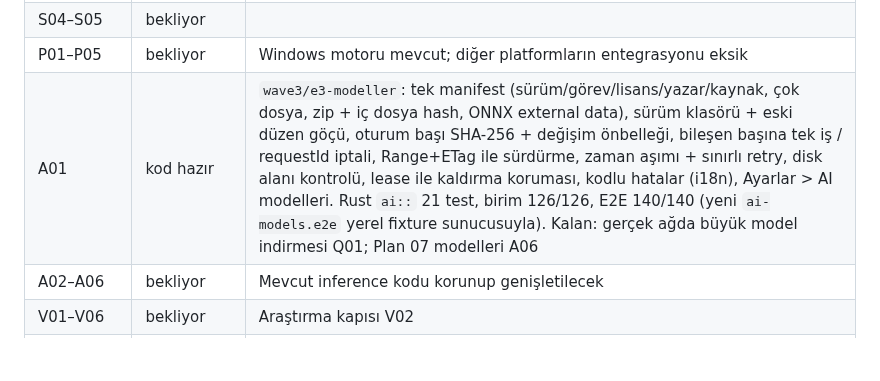
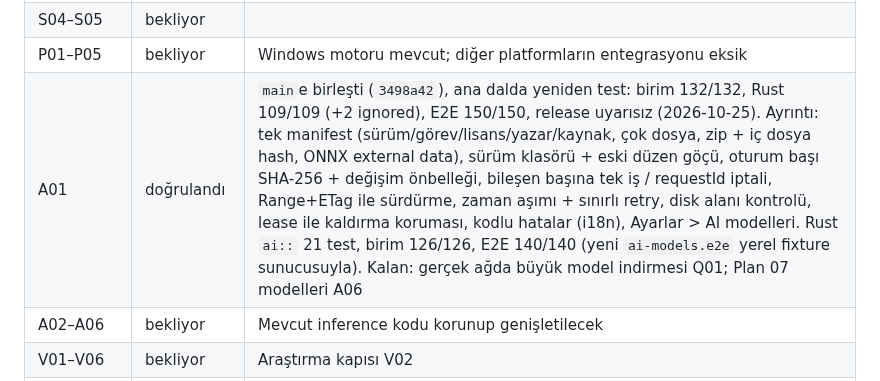
Before and after one commit to turkuazcode/hs-studio, a Markdown page: docs/plans/08-uygulama-sirasi-ve-durum.md, the part around the change. GitHub-like rendering; blank space fills up the shorter version.

Commit message:
Plan 08: A01 verified on main after merge
Co-Authored-By: Claude Opus 5.5 <noreply@anthropic.com>

```diff
--- a/docs/plans/08-uygulama-sirasi-ve-durum.md
+++ b/docs/plans/08-uygulama-sirasi-ve-durum.md
@@ -85,7 +85,7 @@ Takvim bu belgede taahhüt edilmez. S01 sonrası Claude her kart için S (tek od
 | S03 | doğrulandı | [docs/status/test-baseline.md](../status/test-baseline.md); AVIF `0x88982F8B` = codec kurulu ama başlatılamadı → `[codec-failed]` + gerçek çözme yoklaması |
 | S04–S05 | bekliyor | |
 | P01–P05 | bekliyor | Windows motoru mevcut; diğer platformların entegrasyonu eksik |
-| A01 | kod hazır | `wave3/e3-modeller`: tek manifest (sürüm/görev/lisans/yazar/kaynak, çok dosya, zip + iç dosya hash, ONNX external data), sürüm klasörü + eski düzen göçü, oturum başı SHA-256 + değişim önbelleği, bileşen başına tek iş / requestId iptali, Range+ETag ile sürdürme, zaman aşımı + sınırlı retry, disk alanı kontrolü, lease ile kaldırma koruması, kodlu hatalar (i18n), Ayarlar > AI modelleri. Rust `ai::` 21 test, birim 126/126, E2E 140/140 (yeni `ai-models.e2e` yerel fixture sunucusuyla). Kalan: gerçek ağda büyük model indirmesi Q01; Plan 07 modelleri A06 |
+| A01 | doğrulandı | `main`e birleşti (`3498a42`), ana dalda yeniden test: birim 132/132, Rust 109/109 (+2 ignored), E2E 150/150, release uyarısız (2026-10-25). Ayrıntı: tek manifest (sürüm/görev/lisans/yazar/kaynak, çok dosya, zip + iç dosya hash, ONNX external data), sürüm klasörü + eski düzen göçü, oturum başı SHA-256 + değişim önbelleği, bileşen başına tek iş / requestId iptali, Range+ETag ile sürdürme, zaman aşımı + sınırlı retry, disk alanı kontrolü, lease ile kaldırma koruması, kodlu hatalar (i18n), Ayarlar > AI modelleri. Rust `ai::` 21 test, birim 126/126, E2E 140/140 (yeni `ai-models.e2e` yerel fixture sunucusuyla). Kalan: gerçek ağda büyük model indirmesi Q01; Plan 07 modelleri A06 |
 | A02–A06 | bekliyor | Mevcut inference kodu korunup genişletilecek |
 | V01–V06 | bekliyor | Araştırma kapısı V02 |
 | L01 | doğrulandı | `main`e birleşti (`01b38a8`), ana dalda yeniden test: birim 127/127, Rust 88/88 (+2 ignored), E2E 139/139, release uyarısız (2026-10-25). Ayrıntı: `library.db` (rusqlite 0.40.2 + paketli SQLite), tek göç sahibi `src-tauri/src/storage/migrations.rs`, göç öncesi/dönemsel sürümlü yedek, bozulmada karantina + yedekten dönüş / yeniden içe aktarma, yeni şemayı açmama; `library.json` son açılanlar/kaldığı yer + `actions.favorites` + localStorage yer imleri tek seferlik doğrulanmış göç. Birim 127/127, Rust 88/88 (+2 ignored), E2E 139/139 (storage 10). Mimari: [storage-schema.md](../storage-schema.md). Kalan: macOS/Linux'ta platform dosya kimliği denenmedi |
```
Also changed, not shown: docs/status/implementation-status.md (+1 -1 lines).
